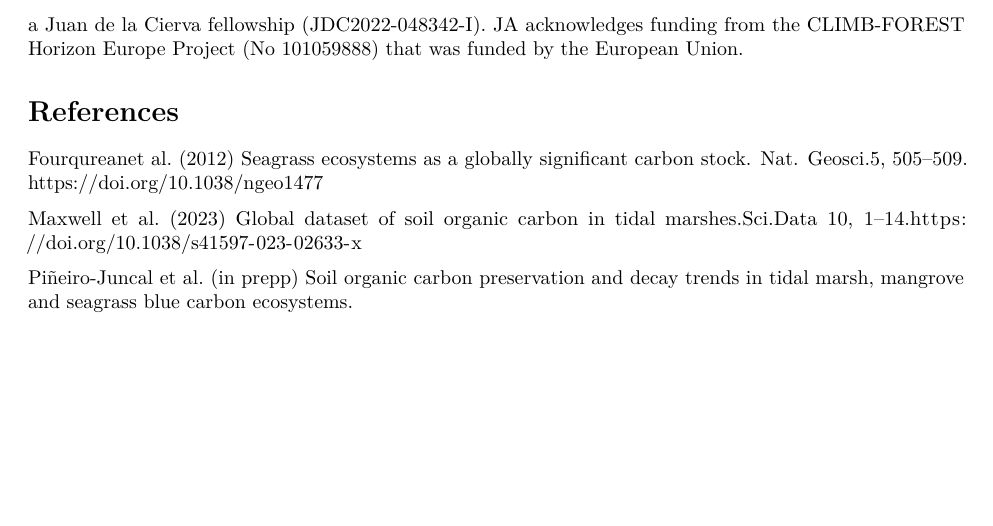
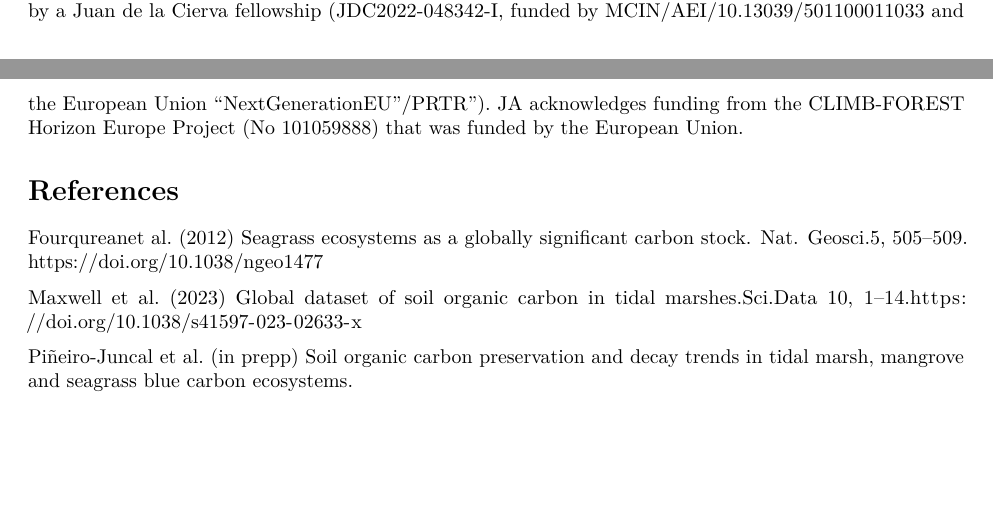
Before and after one commit to NPJuncal/bluecarbon_ms, an R Markdown document (paper.Rmd): part of page 5 of 5 before the commit and two parts of pages 3 and 5 of 5 after it, the two joined at a grey line, cut at the place of the change. Rendered offline with R 4.5, knitr and Pandoc, then LaTeX, with nearby package versions; drawn as R Markdown's standard PDF in place of the format the file asks for.

Commit message:
add funding

```diff
--- a/paper.Rmd
+++ b/paper.Rmd
@@ -144,7 +144,7 @@ The library and tutorials can be accessed [here](https://ecologyr.github.io/Blue
 
 # Acknowledgements
 
-The development of this software has been funded by Fondo Europeo de Desarrollo Regional (FEDER) and Consejería de Transformación Económica, Industria, Conocimiento y Universidades of Junta de Andalucía (proyecto US-1381388 led by Francisco Rodríguez Sánchez, Universidad de Sevilla). NPJ was supported by a Juan de la Cierva fellowship (JDC2022-048342-I). JA acknowledges funding from the CLIMB-FOREST Horizon Europe Project (No 101059888) that was funded by the European Union.
+The development of this software has been funded by Fondo Europeo de Desarrollo Regional (FEDER) and Consejería de Transformación Económica, Industria, Conocimiento y Universidades of Junta de Andalucía (proyecto US-1381388 led by Francisco Rodríguez Sánchez, Universidad de Sevilla). NPJ was supported by a Juan de la Cierva fellowship (JDC2022-048342-I, funded by  MCIN/AEI/10.13039/501100011033 and the European Union “NextGenerationEU”/PRTR”). JA acknowledges funding from the CLIMB-FOREST Horizon Europe Project (No 101059888) that was funded by the European Union.
 
 
 
```
